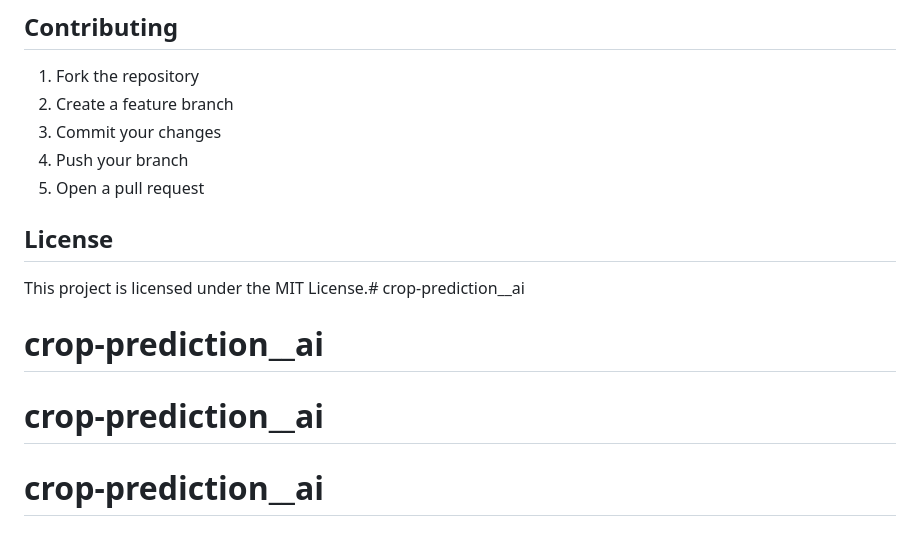
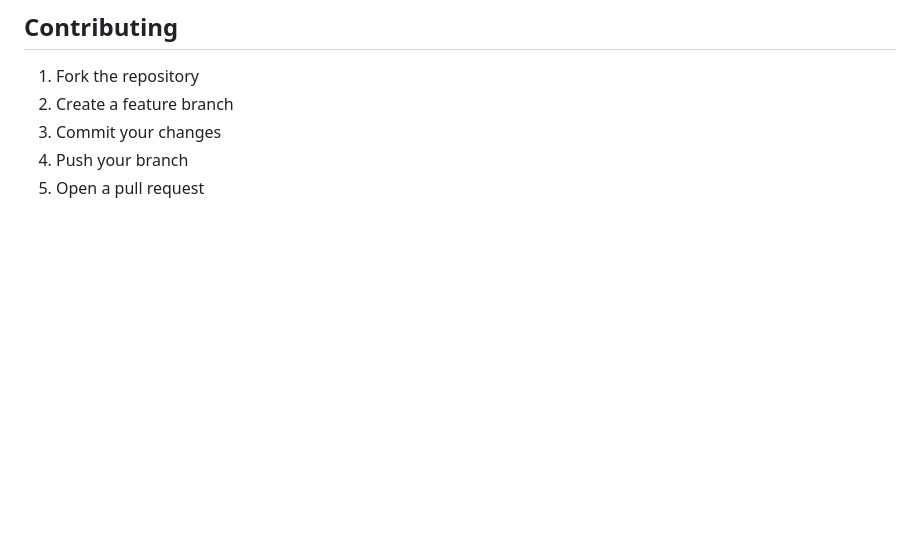
Before and after one commit to devanshbhardw/crop-prediction__ai, a Markdown page: README.md, the part around the change. Rendered like a GitHub page; blank space fills up the shorter version.

Commit message:
Clean up README by removing license and duplicates
Removed license section and redundant headers from README.

```diff
--- a/README.md
+++ b/README.md
@@ -104,10 +104,3 @@ Run the test suite with:
 3. Commit your changes
 4. Push your branch
 5. Open a pull request
-
-## License
-
-This project is licensed under the MIT License.# crop-prediction__ai
-# crop-prediction__ai
-# crop-prediction__ai
-# crop-prediction__ai
```
